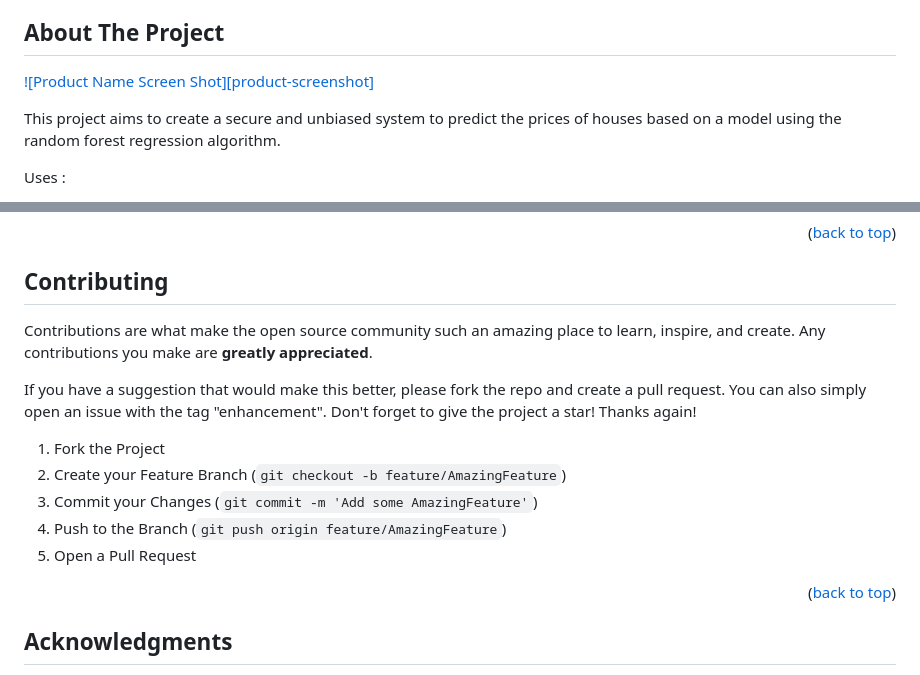
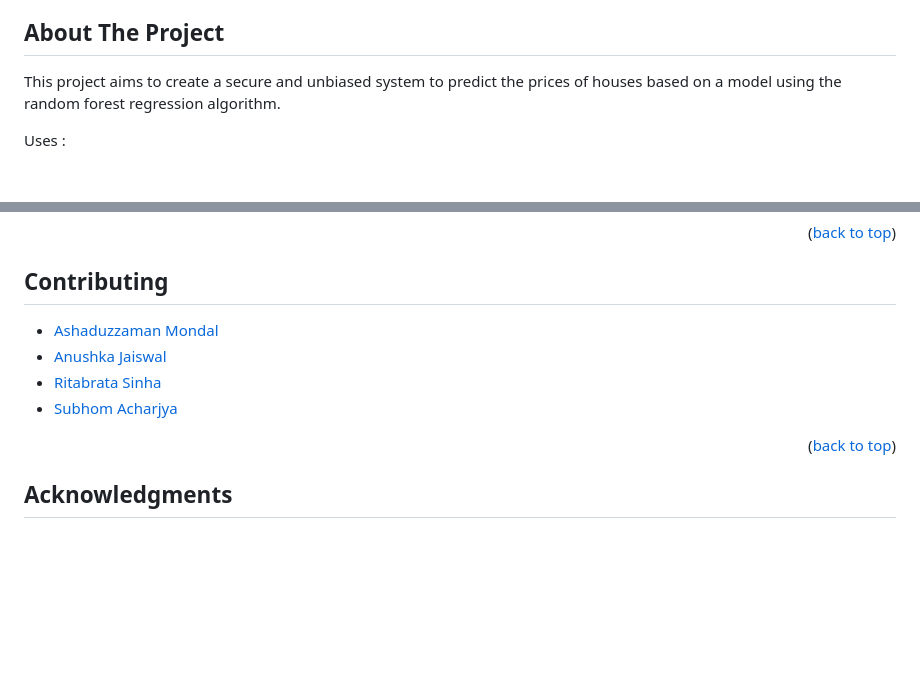
Before and after one commit to ashaduzzaman2002/kolkata-house-prediction, a Markdown page: README.md, 2 parts joined by grey strips. Drawn GitHub-style; blank space fills up the shorter version.

```diff
--- a/README.md
+++ b/README.md
@@ -38,7 +38,6 @@
 <!-- ABOUT THE PROJECT -->
 ## About The Project
 
-[![Product Name Screen Shot][product-screenshot]](https://example.com)
 
 This project aims to create a secure and unbiased system to predict the prices of houses based on a model using the random forest regression algorithm.
 
@@ -119,16 +118,10 @@ House price prediction can be used for a variety of purposes, including:
 <!-- CONTRIBUTING -->
 ## Contributing
 
-Contributions are what make the open source community such an amazing place to learn, inspire, and create. Any contributions you make are **greatly appreciated**.
-
-If you have a suggestion that would make this better, please fork the repo and create a pull request. You can also simply open an issue with the tag "enhancement".
-Don't forget to give the project a star! Thanks again!
-
-1. Fork the Project
-2. Create your Feature Branch (`git checkout -b feature/AmazingFeature`)
-3. Commit your Changes (`git commit -m 'Add some AmazingFeature'`)
-4. Push to the Branch (`git push origin feature/AmazingFeature`)
-5. Open a Pull Request
+* [Ashaduzzaman Mondal](https://github.com/ashaduzzaman2002)
+* [Anushka Jaiswal](https://github.com/TheycallmeAJ)
+* [Ritabrata Sinha](https://github.com/Ritobroto02)
+* [Subhom Acharjya](https://github.com/SubhomAcharjya)
 
 <p align="right">(<a href="#readme-top">back to top</a>)</p>
 
```
